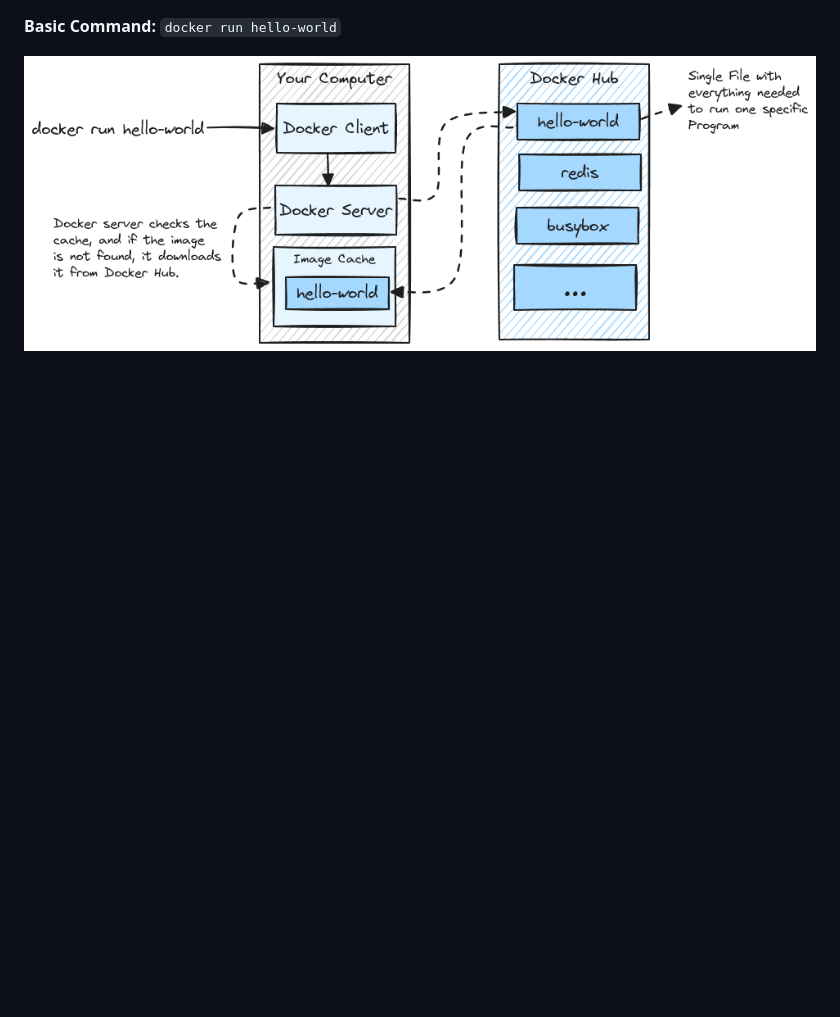
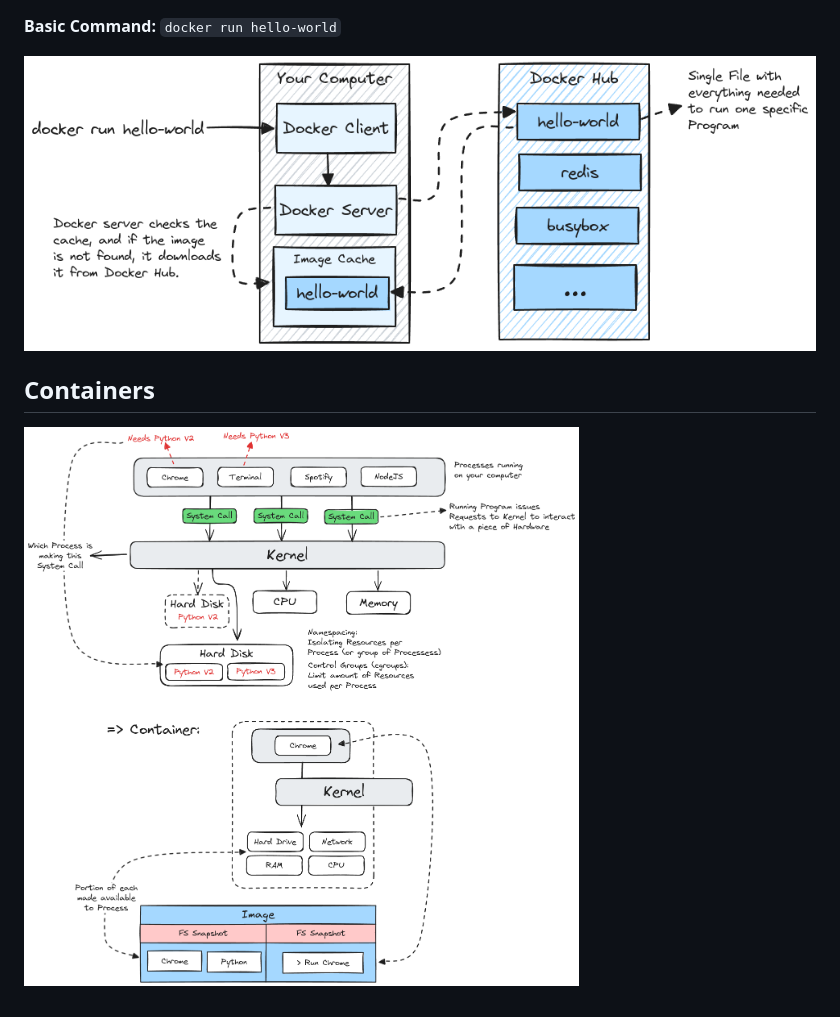
Before and after one commit to ThomasCode92/docker-k8s-complete-guide, a Markdown page: docs/docker/introduction.md, the part around the change. Rendered like a GitHub page; pictures changed too: docs/docker/images/containers.excalidraw.png (added); blank space fills up the shorter version.

Commit message:
But Really... What's a Container

```diff
--- a/docs/docker/introduction.md
+++ b/docs/docker/introduction.md
@@ -15,3 +15,7 @@
 **Basic Command:** `docker run hello-world`
 
 ![docker client](./images/docker-client.excalidraw.png)
+
+## Containers
+
+![containers](./images/containers.excalidraw.png)
```
